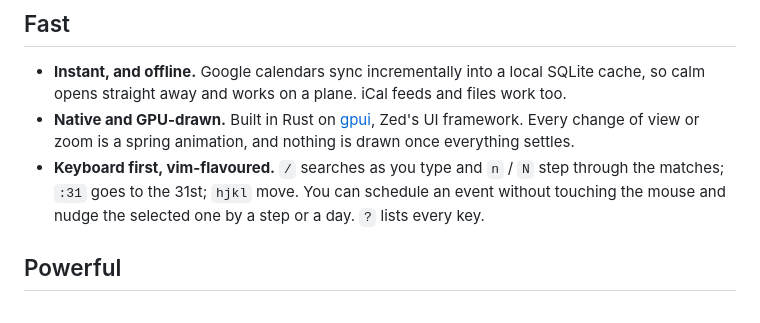
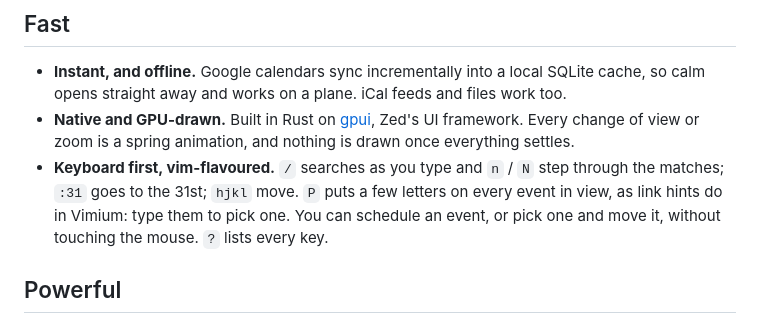
Before and after one commit to alexsparrow/calm, a Markdown page: README.md, the part around one of its changes. GitHub-like rendering.

```diff
--- a/README.md
+++ b/README.md
@@ -28,8 +28,9 @@ changes your calendar by accident.
 - **Native and GPU-drawn.** Built in Rust on [gpui](https://www.gpui.rs), Zed's UI framework.
   Every change of view or zoom is a spring animation, and nothing is drawn once everything settles.
 - **Keyboard first, vim-flavoured.** `/` searches as you type and `n` / `N` step through the
-  matches; `:31` goes to the 31st; `hjkl` move. You can schedule an event without touching the
-  mouse and nudge the selected one by a step or a day. `?` lists every key.
+  matches; `:31` goes to the 31st; `hjkl` move. `P` puts a few letters on every event in view, as
+  link hints do in Vimium: type them to pick one. You can schedule an event, or pick one and move
+  it, without touching the mouse. `?` lists every key.
 
 ## Powerful
 
```
Also changed, not shown: other parts of README.md (+47 -2 lines), docs/config.md (+1 -1 lines), docs/images/command.png (added), docs/images/pick.png (added), 2 other files.
